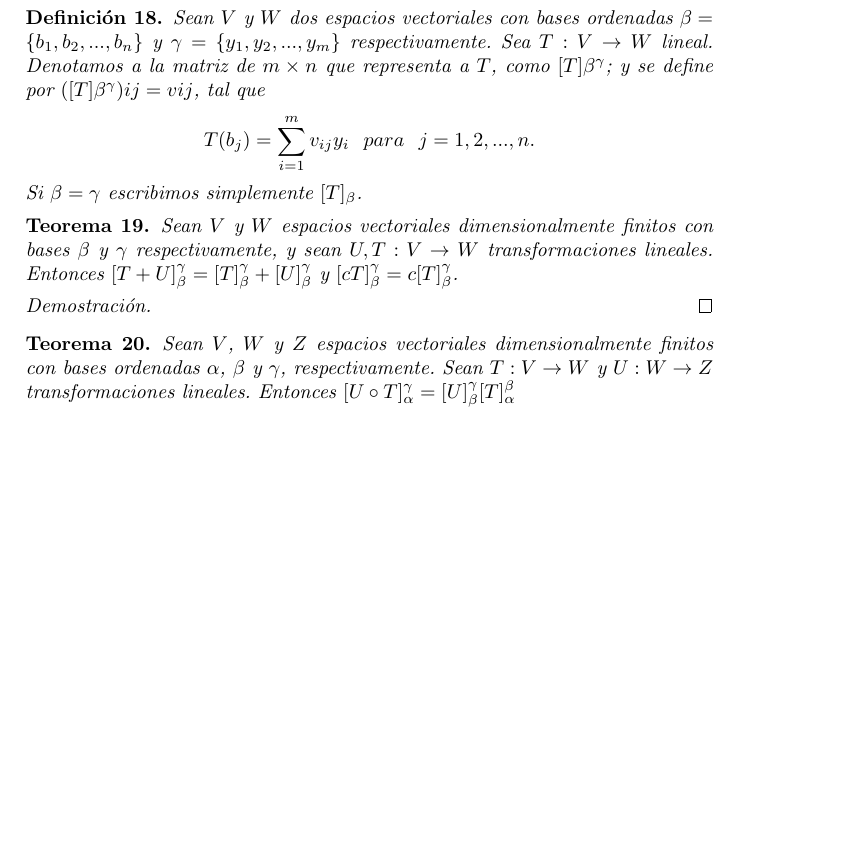
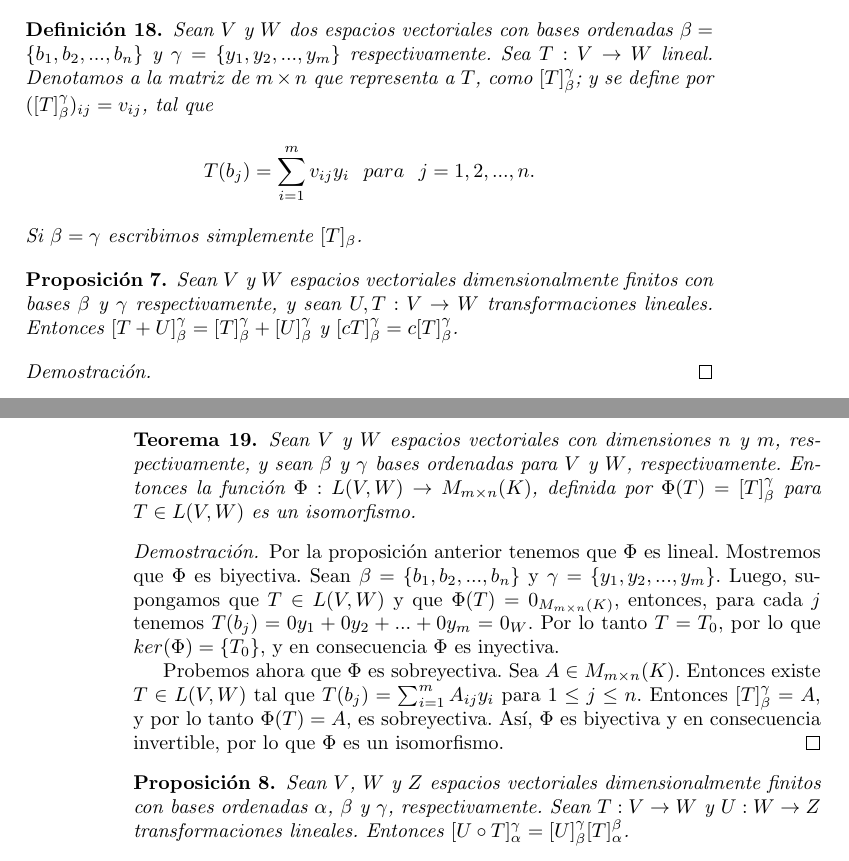
Before and after one commit to premutoz17/algebra-lineal, a LaTeX book (notas.tex): part of page 13 of 13 before the commit and two parts of pages 13 and 14 of 14 after it, the two joined at a grey line, cut so that both start at the same text, the shorter picture padded with empty space. Compiled offline with pdfLaTeX.

Commit message:
Comence la parte de transformaciones lineales y sus representaciones matriciales

```diff
--- a/notas.tex
+++ b/notas.tex
@@ -436,24 +436,34 @@ v=\sum_{i=1}^{n}v_i b_i
 \end{definition}
 
 \begin{definition}
-Sean $V$ y $W$ dos espacios vectoriales con bases ordenadas $\beta=\{b_1,b_2,...,b_n\}$ y $\gamma=\{y_1,y_2,...,y_m\}$ respectivamente. Sea $T:V \rightarrow W$ lineal. Denotamos a la matriz de $m\times n$ que representa a $T$, como $[T]\beta ^{\gamma}$; y se define por $([T]\beta ^{\gamma}){ij}=v{ij}$, tal que
+Sean $V$ y $W$ dos espacios vectoriales con bases ordenadas $\beta=\{b_1,b_2,...,b_n\}$ y $\gamma=\{y_1,y_2,...,y_m\}$ respectivamente. Sea $T:V \rightarrow W$ lineal. Denotamos a la matriz de $m\times n$ que representa a $T$, como $[T]_{\beta} ^{\gamma}$; y se define por $([T]_{\beta} ^{\gamma})_{ij}=v_{ij}$, tal que
 \[
 T(b_j)=\sum_{i=1}^{m}v_{ij}y_i \ \ para \ \ j=1,2,...,n.
 \]
 Si $\beta=\gamma$ escribimos simplemente $[T]_{\beta}$.
 \end{definition}
 
-\begin{theorem}
+\begin{proposition}
 Sean $V$ y $W$ espacios vectoriales dimensionalmente finitos con bases $\beta$ y $\gamma$ respectivamente, y sean $U,T:V \rightarrow W$ transformaciones lineales. Entonces $[T+U]_{\beta} ^{\gamma}=[T]_{\beta} ^{\gamma} +[U]_{\beta} ^{\gamma}$ y $[cT]_{\beta} ^{\gamma} = c[T]_{\beta} ^{\gamma}$.
-\end{theorem}
+\end{proposition}
 
 \begin{proof}
 
 \end{proof}
 
 \begin{theorem}
-Sean $V$, $W$ y $Z$ espacios vectoriales dimensionalmente finitos con bases ordenadas $\alpha$, $\beta$ y $\gamma$, respectivamente. Sean $T:V \rightarrow W$ y $U:W \rightarrow Z$ transformaciones lineales. Entonces $[U\circ T]_{\alpha} ^{\gamma}=[U]_{\beta} ^{\gamma} [T]_{\alpha} ^{\beta}$
+Sean $V$ y $W$ espacios vectoriales con dimensiones $n$ y $m$, respectivamente, y sean $\beta$ y $\gamma$ bases ordenadas para $V$ y $W$, respectivamente. Entonces la función $\Phi:L(V,W)\rightarrow M_{m\times n}(K)$, definida por $\Phi (T)=[T]_{\beta} ^{\gamma}$ para $T\in L(V,W)$ es un isomorfismo.
 \end{theorem}
+
+\begin{proof}
+Por la proposición anterior tenemos que $\Phi$ es lineal. Mostremos que $\Phi$ es biyectiva. Sean $\beta=\{b_1,b_2,...,b_n\}$ y $\gamma=\{y_1,y_2,...,y_m\}$. Luego, supongamos que $T\in L(V,W)$ y que $\Phi (T)=0_{M_{m\times n}(K)}$, entonces, para cada $j$ tenemos $T(b_j)=0y_1+0y_2+...+0y_m=0_W$. Por lo tanto $T=T_0$, por lo que $ker(\Phi)=\{T_0\}$, y en consecuencia $\Phi$ es inyectiva.
+
+Probemos ahora que $\Phi$ es sobreyectiva. 	Sea $A\in M_{m\times n}(K)$. Entonces existe $T\in L(V,W)$ tal que $T(b_j)=\sum_{i=1}^{m}A_{ij}y_{i}$ para $1\leq j\leq n$. Entonces $[T]_{\beta} ^{\gamma}=A$, y por lo tanto $\Phi(T)=A$, es sobreyectiva. Así, $\Phi$ es biyectiva y en consecuencia invertible, por lo que $\Phi$ es un isomorfismo.
+\end{proof}
+
+\begin{proposition}
+Sean $V$, $W$ y $Z$ espacios vectoriales dimensionalmente finitos con bases ordenadas $\alpha$, $\beta$ y $\gamma$, respectivamente. Sean $T:V \rightarrow W$ y $U:W \rightarrow Z$ transformaciones lineales. Entonces $[U\circ T]_{\alpha} ^{\gamma}=[U]_{\beta} ^{\gamma} [T]_{\alpha} ^{\beta}$.
+\end{proposition}
 
 \begin{proof}
 
```
Also changed, not shown: notas.pdf, 2 other files.
